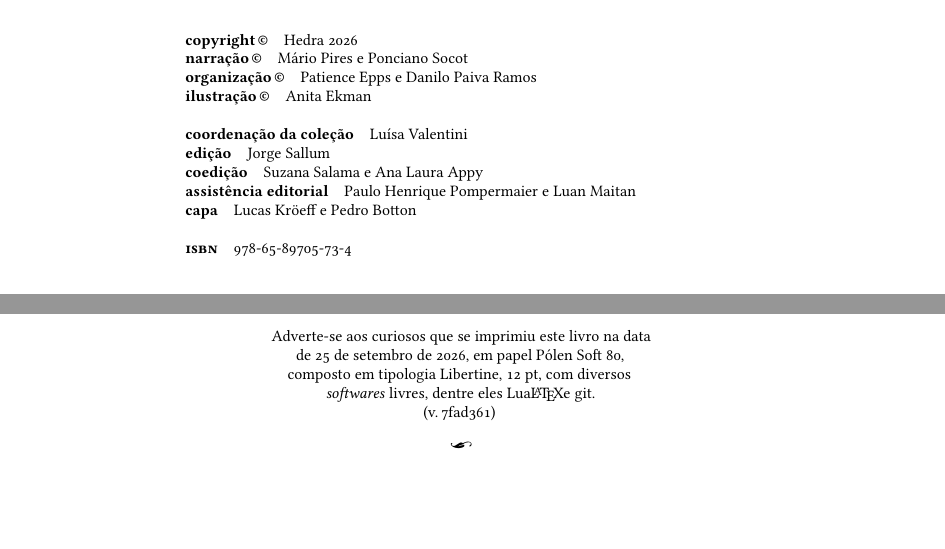
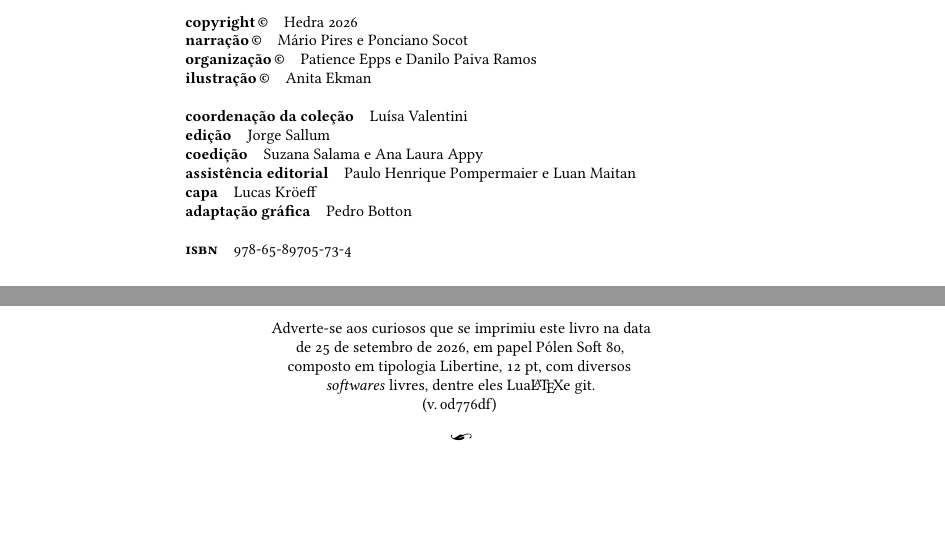
Before and after one commit to hedra-editora/mi_trans_sombra, a LaTeX book (LIVRO.tex, which reads 2-creditos.tex, edlab-git.sty): two parts of pages 4 and 48 of 48, joined at a grey line, cut so that both start at the same text. Compiled offline with LuaLaTeX; a missing font is replaced by an installed copy or a similar font.

Commit message:
Pedro Botton adaptação gráfica

```diff
--- a/2-creditos.tex
+++ b/2-creditos.tex
@@ -13,7 +13,9 @@
 \textbf{edição}\quad			 			 {Jorge Sallum}\\
 \textbf{coedição}\quad			 			 {Suzana Salama e Ana Laura Appy}\\
 \textbf{assistência editorial}\quad			 {Paulo Henrique Pompermaier e Luan Maitan}\\
-\textbf{capa}\quad			 				 {Lucas Kröeff e Pedro Botton}\\
+\textbf{capa}\quad			 				 {Lucas Kröeff}\\
+\textbf{adaptação gráfica}\quad              {Pedro
+Botton}\\
 
 \textbf{\textsc{isbn}}\quad			 		 {978-65-89705-73-4}
 
--- a/edlab-git.sty
+++ b/edlab-git.sty
@@ -1 +1 @@
-\newcommand{\RevisionInfo}{7fad361}
+\newcommand{\RevisionInfo}{0d776df}
```
